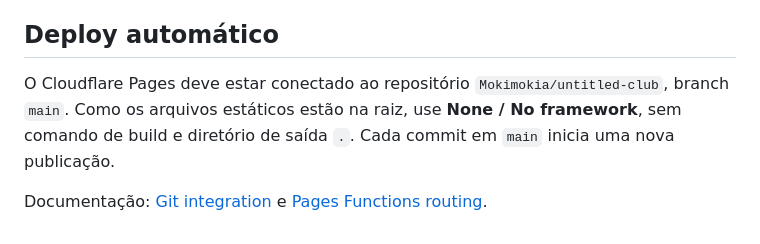
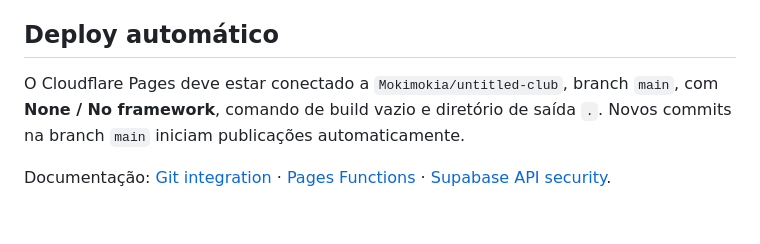
Before and after one commit to Mokimokia/untitled-club, a Markdown page: README.md, the part around one of its changes. GitHub-like rendering.

```diff
--- a/README.md
+++ b/README.md
@@ -48,6 +49,6 @@ Ao clicar em **Admin**, será solicitada a senha definida em `ADMIN_PASSWORD`. O
 
 ## Deploy automático
 
-O Cloudflare Pages deve estar conectado ao repositório `Mokimokia/untitled-club`, branch `main`. Como os arquivos estáticos estão na raiz, use **None / No framework**, sem comando de build e diretório de saída `.`. Cada commit em `main` inicia uma nova publicação.
+O Cloudflare Pages deve estar conectado a `Mokimokia/untitled-club`, branch `main`, com **None / No framework**, comando de build vazio e diretório de saída `.`. Novos commits na branch `main` iniciam publicações automaticamente.
 
-Documentação: [Git integration](https://developers.cloudflare.com/pages/configuration/git-integration/) e [Pages Functions routing](https://developers.cloudflare.com/pages/functions/routing/).
+Documentação: [Git integration](https://developers.cloudflare.com/pages/configuration/git-integration/) · [Pages Functions](https://developers.cloudflare.com/pages/functions/) · [Supabase API security](https://supabase.com/docs/guides/api/securing-your-api).
```
Also changed, not shown: other parts of README.md (+39 -38 lines).
